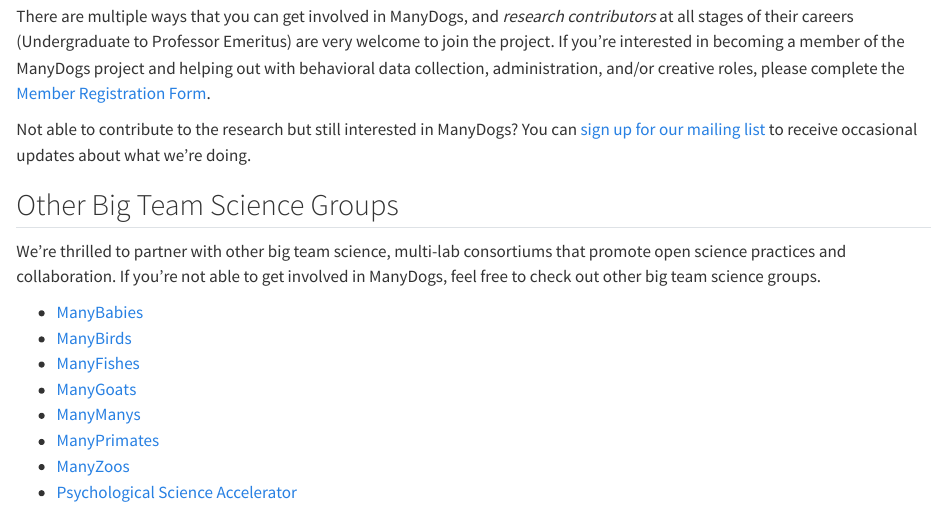
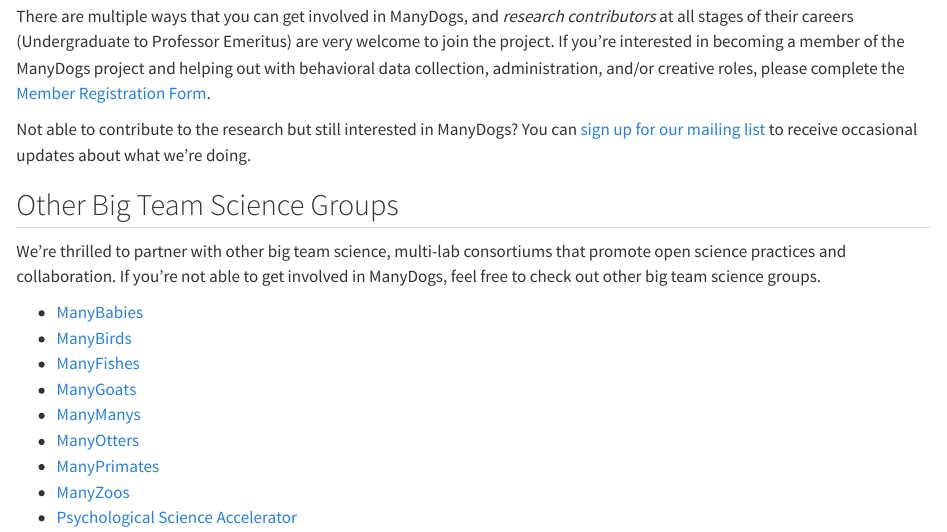
Before and after one commit to ManyDogsProject/manydogsproject.github.io, a Quarto document (getinvolved.qmd): the page in a window 1100 px wide, from 150 px down. Rendered offline with R 4.5, knitr and Pandoc in place of Quarto, with nearby package versions.

Commit message:
Add ManyOtters

```diff
--- a/getinvolved.qmd
+++ b/getinvolved.qmd
@@ -23,6 +23,7 @@
 * [ManyFishes](https://themanyfishes.github.io/)
 * [ManyGoats](https://www.themanygoatsproject.com/)
 * [ManyManys](https://manymanys.github.io/)
+* [ManyOtters](https://manyotters.github.io/)
 * [ManyPrimates](https://manyprimates.github.io)
 * [ManyZoos](https://manyzoos.weebly.com/)
 * [Psychological Science Accelerator](https://psysciacc.org/)
```
Also changed, not shown: 1 other file.
